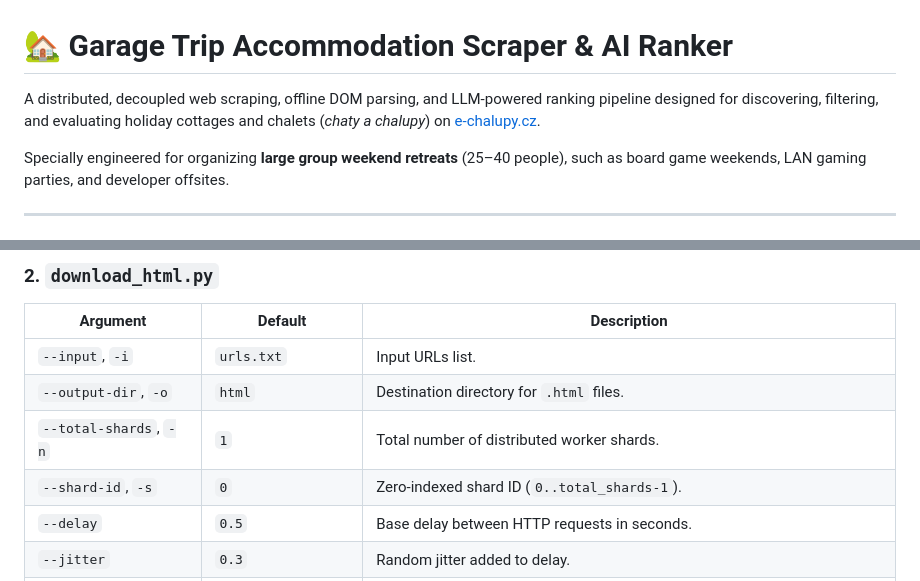
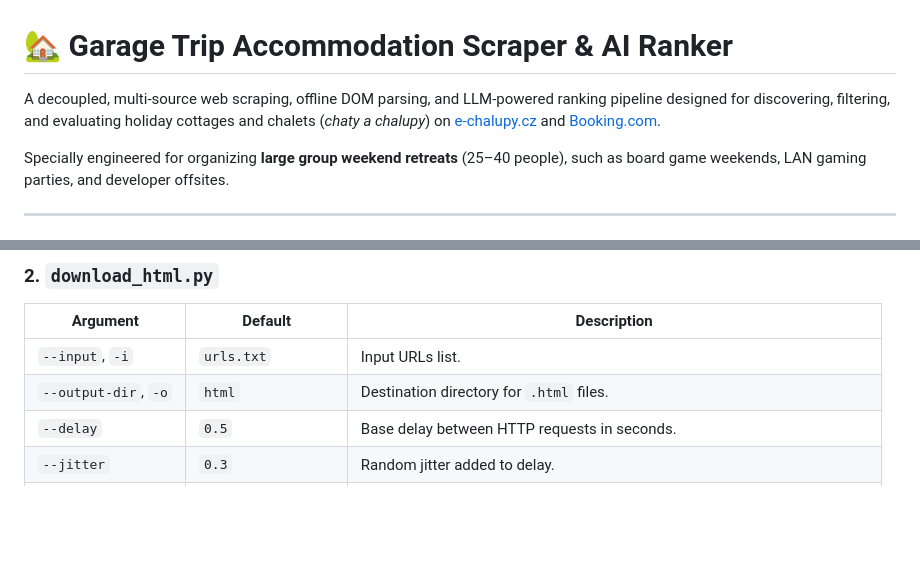
Before and after one commit to gdg-garage/garage-trip-accommodation-scraper, a Markdown page: README.md, 2 parts joined by grey strips. Rendered like a GitHub page; blank space fills up the shorter version.

```diff
--- a/README.md
+++ b/README.md
@@ -1,6 +1,6 @@
 # 🏡 Garage Trip Accommodation Scraper & AI Ranker
 
-A distributed, decoupled web scraping, offline DOM parsing, and LLM-powered ranking pipeline designed for discovering, filtering, and evaluating holiday cottages and chalets (*chaty a chalupy*) on [e-chalupy.cz](https://www.e-chalupy.cz).
+A decoupled, multi-source web scraping, offline DOM parsing, and LLM-powered ranking pipeline designed for discovering, filtering, and evaluating holiday cottages and chalets (*chaty a chalupy*) on [e-chalupy.cz](https://www.e-chalupy.cz) and [Booking.com](https://www.booking.com).
 
 Specially engineered for organizing **large group weekend retreats** (25–40 people), such as board game weekends, LAN gaming parties, and developer offsites.
 
@@ -194,8 +165,6 @@ make merge
 |---|---|---|
 | `--input`, `-i` | `urls.txt` | Input URLs list. |
 | `--output-dir`, `-o` | `html` | Destination directory for `.html` files. |
-| `--total-shards`, `-n` | `1` | Total number of distributed worker shards. |
-| `--shard-id`, `-s` | `0` | Zero-indexed shard ID (`0..total_shards-1`). |
 | `--delay` | `0.5` | Base delay between HTTP requests in seconds. |
 | `--jitter` | `0.3` | Random jitter added to delay. |
 | `--timeout` | `15` | Request timeout in seconds. |
```
Also changed, not shown: other parts of README.md (+55 -86 lines).
